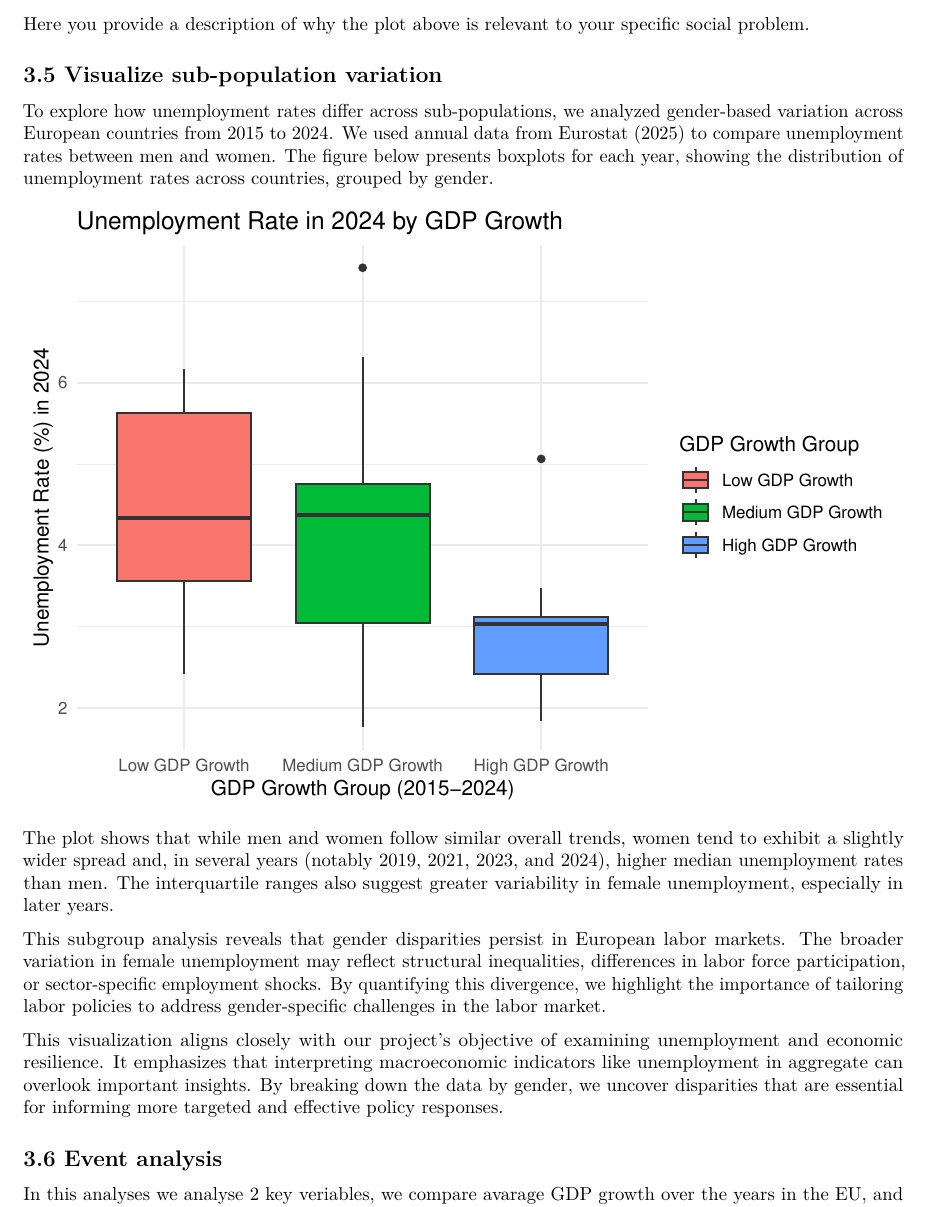
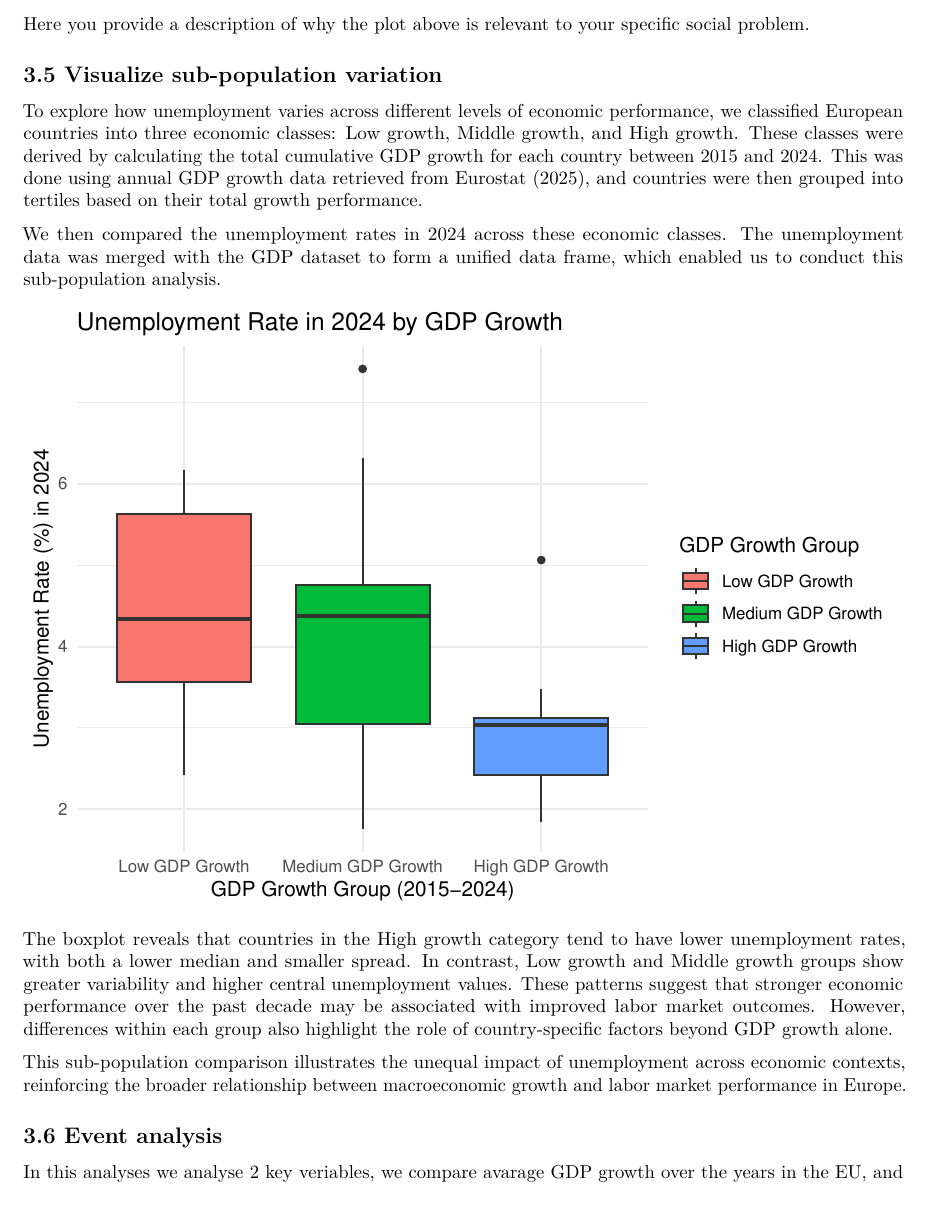
Before and after one commit to benjaminmutlu/PfE, an R Markdown document (Template_Assignment.Rmd): part of page 10 of 11, cut so that both start at the same text. Rendered offline with R 4.5, knitr and Pandoc, then LaTeX, with nearby package versions; some code elsewhere in the file could not run offline.

Commit message:
Update Template_Assignment.Rmd

````diff
--- a/Template_Assignment.Rmd
+++ b/Template_Assignment.Rmd
@@ -402,7 +402,9 @@ Here you provide a description of why the plot above is relevant to your specifi
 
 ## 3.5 Visualize sub-population variation
 
-To explore how unemployment rates differ across sub-populations, we analyzed gender-based variation across European countries from 2015 to 2024. We used annual data from Eurostat (2025) to compare unemployment rates between men and women. The figure below presents boxplots for each year, showing the distribution of unemployment rates across countries, grouped by gender.
+To explore how unemployment varies across different levels of economic performance, we classified European countries into three economic classes: Low growth, Middle growth, and High growth. These classes were derived by calculating the total cumulative GDP growth for each country between 2015 and 2024. This was done using annual GDP growth data retrieved from Eurostat (2025), and countries were then grouped into tertiles based on their total growth performance.
+
+We then compared the unemployment rates in 2024 across these economic classes. The unemployment data was merged with the GDP dataset to form a unified data frame, which enabled us to conduct this sub-population analysis.
 
 ```{r visualise_subpopulations, echo=FALSE}
 # Bereken totale GDP-groei per land
@@ -454,11 +456,9 @@ ggplot(newxx_df, aes(x = GDP_Growth_Group, y = `2024_percent`, fill = GDP_Growth
 
 ```
 
-The plot shows that while men and women follow similar overall trends, women tend to exhibit a slightly wider spread and, in several years (notably 2019, 2021, 2023, and 2024), higher median unemployment rates than men. The interquartile ranges also suggest greater variability in female unemployment, especially in later years.
+The boxplot reveals that countries in the High growth category tend to have lower unemployment rates, with both a lower median and smaller spread. In contrast, Low growth and Middle growth groups show greater variability and higher central unemployment values. These patterns suggest that stronger economic performance over the past decade may be associated with improved labor market outcomes. However, differences within each group also highlight the role of country-specific factors beyond GDP growth alone.
 
-This subgroup analysis reveals that gender disparities persist in European labor markets. The broader variation in female unemployment may reflect structural inequalities, differences in labor force participation, or sector-specific employment shocks. By quantifying this divergence, we highlight the importance of tailoring labor policies to address gender-specific challenges in the labor market.
-
-This visualization aligns closely with our project’s objective of examining unemployment and economic resilience. It emphasizes that interpreting macroeconomic indicators like unemployment in aggregate can overlook important insights. By breaking down the data by gender, we uncover disparities that are essential for informing more targeted and effective policy responses.
+This sub-population comparison illustrates the unequal impact of unemployment across economic contexts, reinforcing the broader relationship between macroeconomic growth and labor market performance in Europe.
 
 ## 3.6 Event analysis
 
````
Also changed, not shown: Template_Assignment.Rmd (4 more changed lines).
